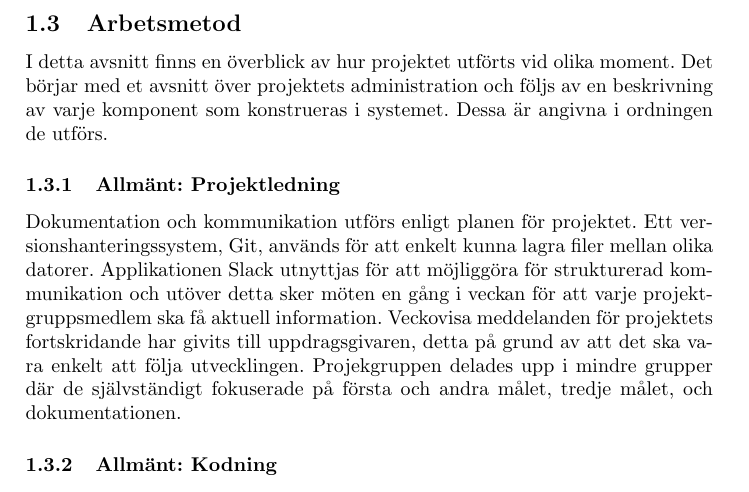
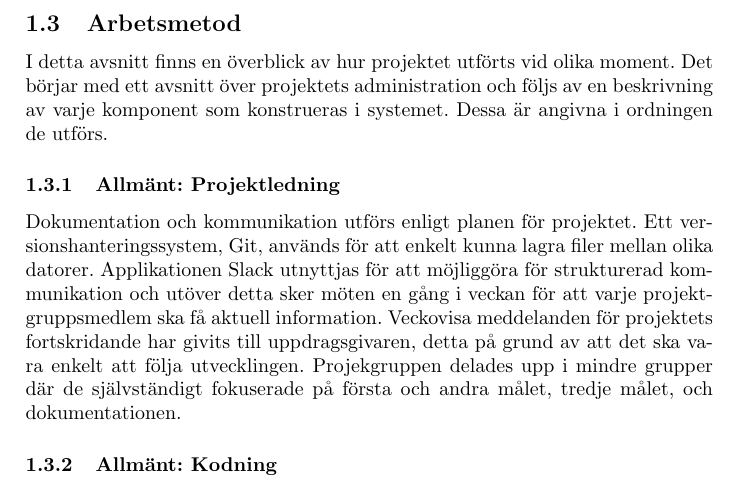
Before and after one commit to Junttila/DAT290-7, a LaTeX document (projektrapport/projektrapport.tex): part of page 5 of 17, cut so that both start at the same text. Compiled offline with pdfLaTeX.

Commit message:
Fixes 'et' to 'ett'

```diff
--- a/projektrapport/projektrapport.tex
+++ b/projektrapport/projektrapport.tex
@@ -120,7 +120,7 @@ Projektets övergripande syfte bryts upp i delmål som mer detaljerade är angiv
 %Projektet går ut på att ersätta delar av elektroniken i en radiostyrd bil. Sändaren samt mottagaren som finns i handkontrollen ska bytas ut till en ny handkontroll. Nya handkontrollens sändnings singnal kommer ändras till att slutligen bli  Bluetooth. I samband med singnal bytet kommer nya handkontrollen att anpassad till andara ändringar som ska genomföras. Andra ändringar som ker berör bland annat skälva bilen. Bilens elektronik ska bytas ut mot ARM-baserade system. Vidare ska en kontrollapplikation implementeras i bilen med hjälp av ett antal avståndsmätare. Därefter ska bilen programeras så den självständigt ska kunna köra rakt fram i högsta möjliga takt och bromsa in helt på ett avstånd av maximalt 1 cm från en vägg. Sista steget i arbetsprosessen är att med hjälp av Bluetooth signalen utveckla en aplickation som ska kunna styra bilen och fungera som en fullfjädrad handkontroll.
 
 \subsection{Arbetsmetod}
-I detta avsnitt finns en överblick av hur projektet utförts vid olika moment. Det börjar med et avsnitt över projektets administration och följs av en beskrivning av varje komponent som konstrueras i systemet. Dessa är angivna i ordningen de utförs.
+I detta avsnitt finns en överblick av hur projektet utförts vid olika moment. Det börjar med ett avsnitt över projektets administration och följs av en beskrivning av varje komponent som konstrueras i systemet. Dessa är angivna i ordningen de utförs.
 
 \subsubsection{Allmänt: Projektledning}
 Dokumentation och kommunikation utförs enligt planen för projektet. Ett versionshanteringssystem, Git, används för att enkelt kunna lagra filer mellan olika datorer. Applikationen Slack utnyttjas för att möjliggöra för strukturerad kommunikation och utöver detta sker möten en gång i veckan för att varje projektgruppsmedlem ska få aktuell information. Veckovisa meddelanden för projektets fortskridande har givits till uppdragsgivaren, detta på grund av att det ska vara enkelt att följa utvecklingen. Projekgruppen delades upp i mindre grupper där de självständigt fokuserade på första och andra målet, tredje målet, och dokumentationen.
```
